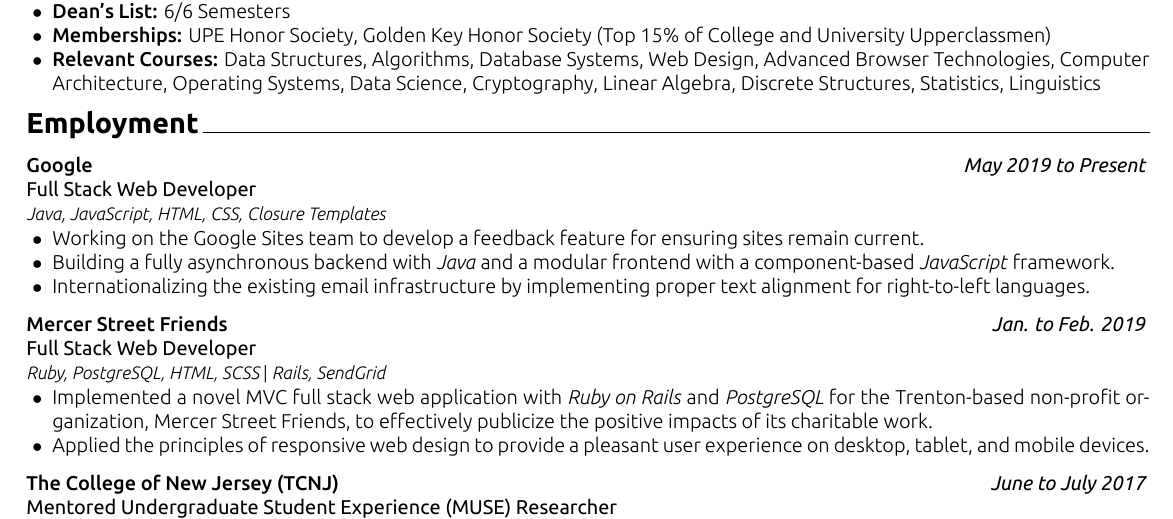
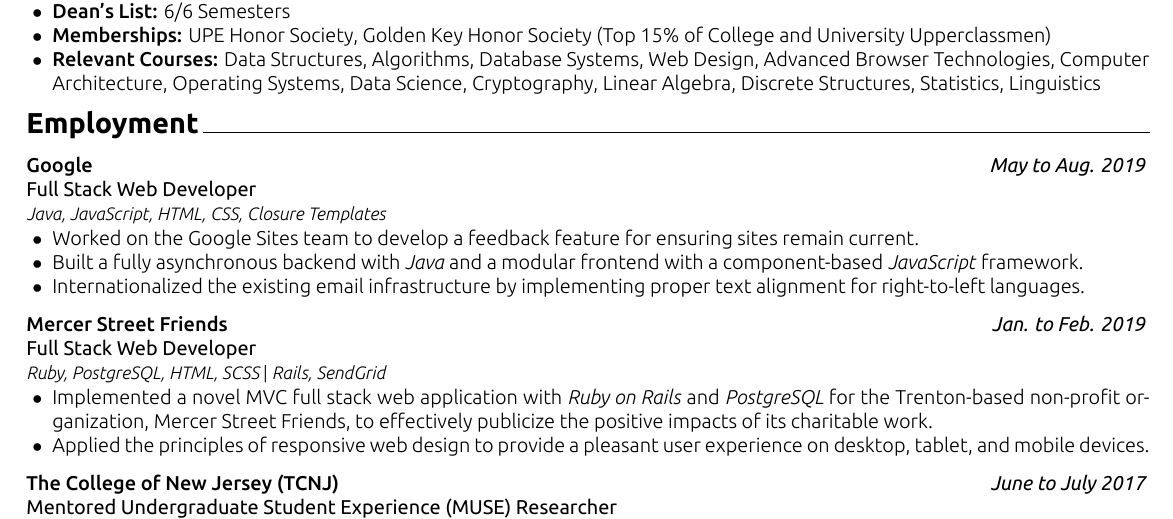
Before and after one commit to TomerAberbach/resume, a LaTeX document (main.tex, which reads content/employment.tex): part of the page, cut so that both start at the same text. The pictures show the PDF file resume.pdf that the author committed with the source.

Commit message:
Updates resume with end of Google internship.

```diff
--- a/content/employment.tex
+++ b/content/employment.tex
@@ -3,12 +3,12 @@
 \begin{cventry}
     {Google}
     {Full Stack Web Developer}
-    {May 2019 to Present}
+    {May to Aug. 2019}
     {Java, JavaScript, HTML, CSS, Closure Templates}{}
     \begin{cvitems}
-        \item Working on the Google Sites team to develop a feedback feature for ensuring sites remain current.
-        \item Building a fully asynchronous backend with \textsl{Java} and a modular frontend with a component-based \textsl{JavaScript} framework.
-        \item Internationalizing the existing email infrastructure by implementing proper text alignment for right-to-left languages.
+        \item Worked on the Google Sites team to develop a feedback feature for ensuring sites remain current.
+        \item Built a fully asynchronous backend with \textsl{Java} and a modular frontend with a component-based \textsl{JavaScript} framework.
+        \item Internationalized the existing email infrastructure by implementing proper text alignment for right-to-left languages.
     \end{cvitems}
 \end{cventry}
 
```
Also changed, not shown: resume.pdf.
